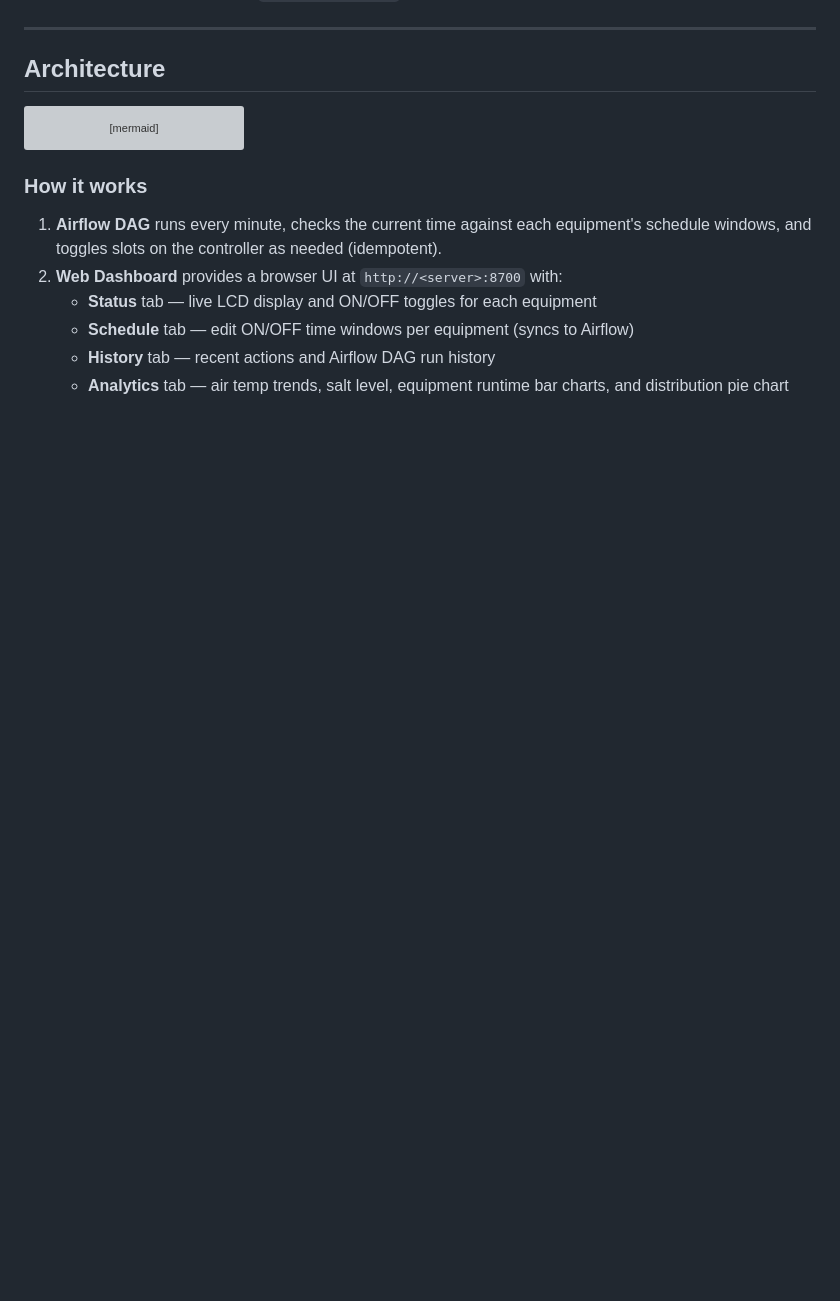
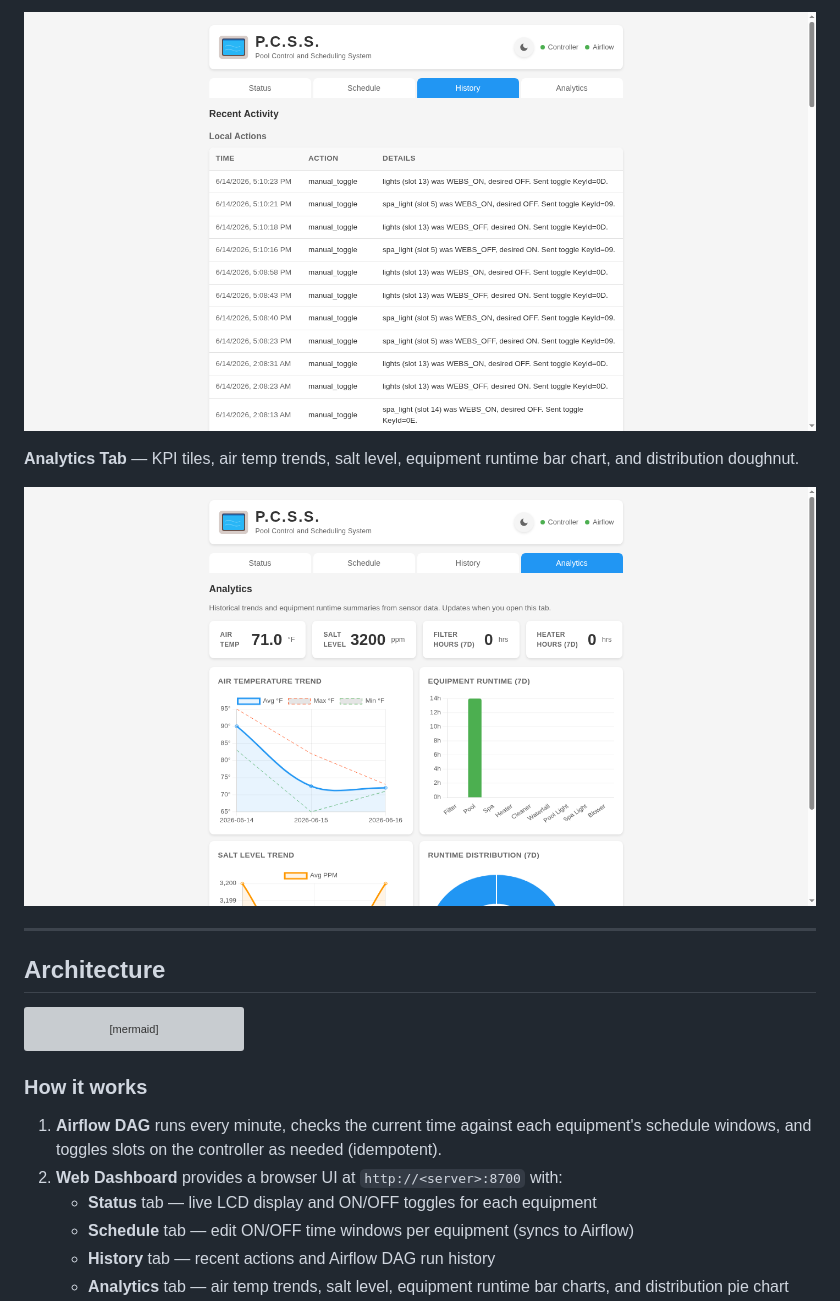
Before and after one commit to ab17182/pool-schedule, a Markdown page: README.md, the part around one of its changes. Drawn GitHub-style; pictures changed too: screenshots/03_history_tab.png (added), screenshots/04_analytics_tab.png (added); blank space fills up the shorter version; grey boxes are pictures that could not be loaded.

```diff
--- a/README.md
+++ b/README.md
@@ -44,3 +59,8 @@ Plus one menu-navigated item:
+![History Tab](screenshots/03_history_tab.png)
+
+**Analytics Tab** — KPI tiles, air temp trends, salt level, equipment runtime bar chart, and distribution doughnut.
+
+![Analytics Tab](screenshots/04_analytics_tab.png)
 
 ---
 
```
Also changed, not shown: other parts of README.md (+17 -0 lines), screenshots/01_status_tab.png (added), screenshots/02_schedule_tab.png (added), 1 other file.
